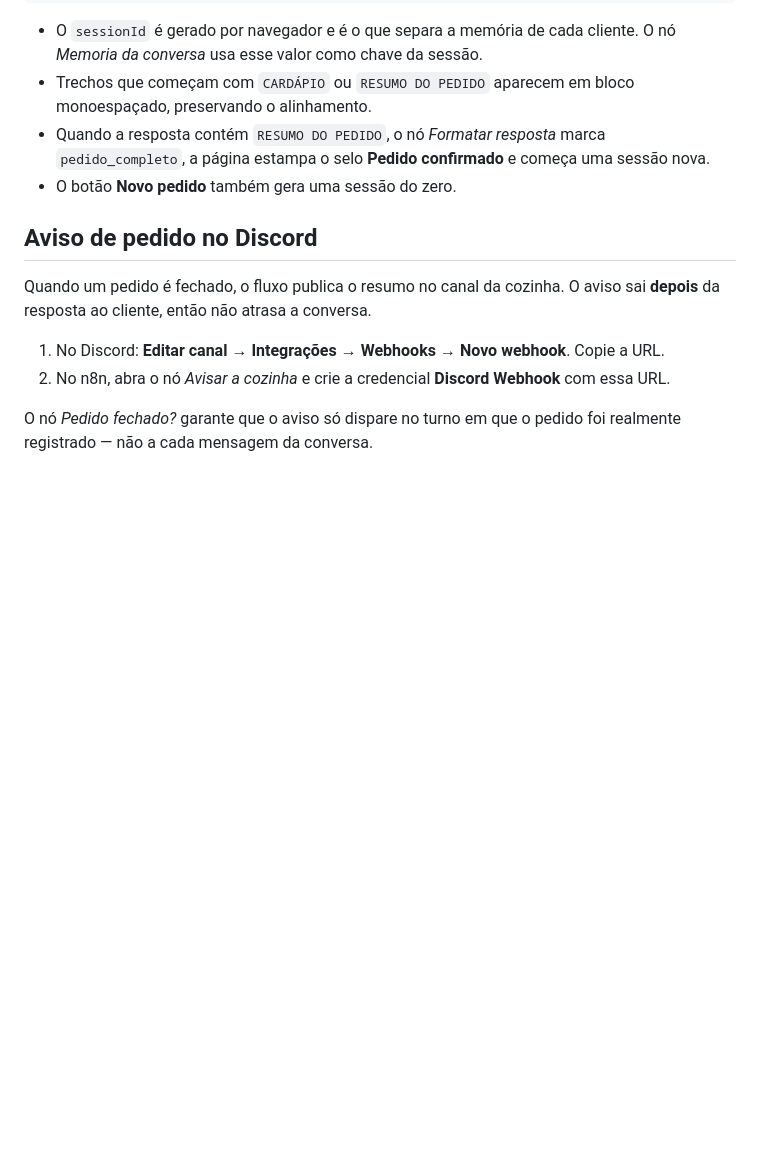
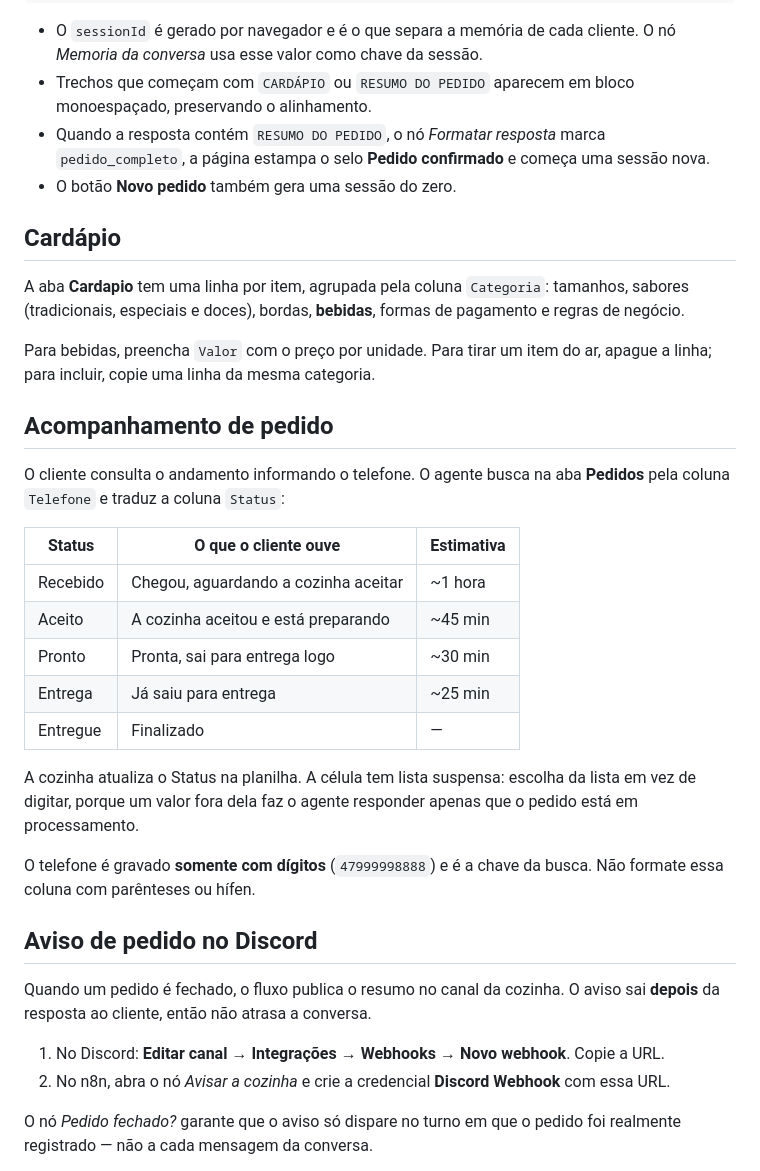
Before and after one commit to jacsontobiasbordin/ChatPizzariaJacson, a Markdown page: README.md, the part around the change. Drawn GitHub-style; blank space fills up the shorter version.

Commit message:
Documentar aba Cardápio e acompanhamento de pedido por telefone
Explica como a aba Cardapio agrupa itens por categoria e como o
agente traduz o Status da aba Pedidos ao cliente consultar pelo
telefone.

Co-Authored-By: Claude Sonnet 5 <noreply@anthropic.com>

```diff
--- a/README.md
+++ b/README.md
@@ -86,6 +86,35 @@ Recebe:
   sessão nova.
 - O botão **Novo pedido** também gera uma sessão do zero.
 
+## Cardápio
+
+A aba **Cardapio** tem uma linha por item, agrupada pela coluna `Categoria`:
+tamanhos, sabores (tradicionais, especiais e doces), bordas, **bebidas**,
+formas de pagamento e regras de negócio.
+
+Para bebidas, preencha `Valor` com o preço por unidade. Para tirar um item do
+ar, apague a linha; para incluir, copie uma linha da mesma categoria.
+
+## Acompanhamento de pedido
+
+O cliente consulta o andamento informando o telefone. O agente busca na aba
+**Pedidos** pela coluna `Telefone` e traduz a coluna `Status`:
+
+| Status   | O que o cliente ouve                    | Estimativa |
+|----------|-----------------------------------------|------------|
+| Recebido | Chegou, aguardando a cozinha aceitar    | ~1 hora    |
+| Aceito   | A cozinha aceitou e está preparando     | ~45 min    |
+| Pronto   | Pronta, sai para entrega logo           | ~30 min    |
+| Entrega  | Já saiu para entrega                    | ~25 min    |
+| Entregue | Finalizado                              | —          |
+
+A cozinha atualiza o Status na planilha. A célula tem lista suspensa: escolha
+da lista em vez de digitar, porque um valor fora dela faz o agente responder
+apenas que o pedido está em processamento.
+
+O telefone é gravado **somente com dígitos** (`47999998888`) e é a chave da
+busca. Não formate essa coluna com parênteses ou hífen.
+
 ## Aviso de pedido no Discord
 
 Quando um pedido é fechado, o fluxo publica o resumo no canal da cozinha.
```
